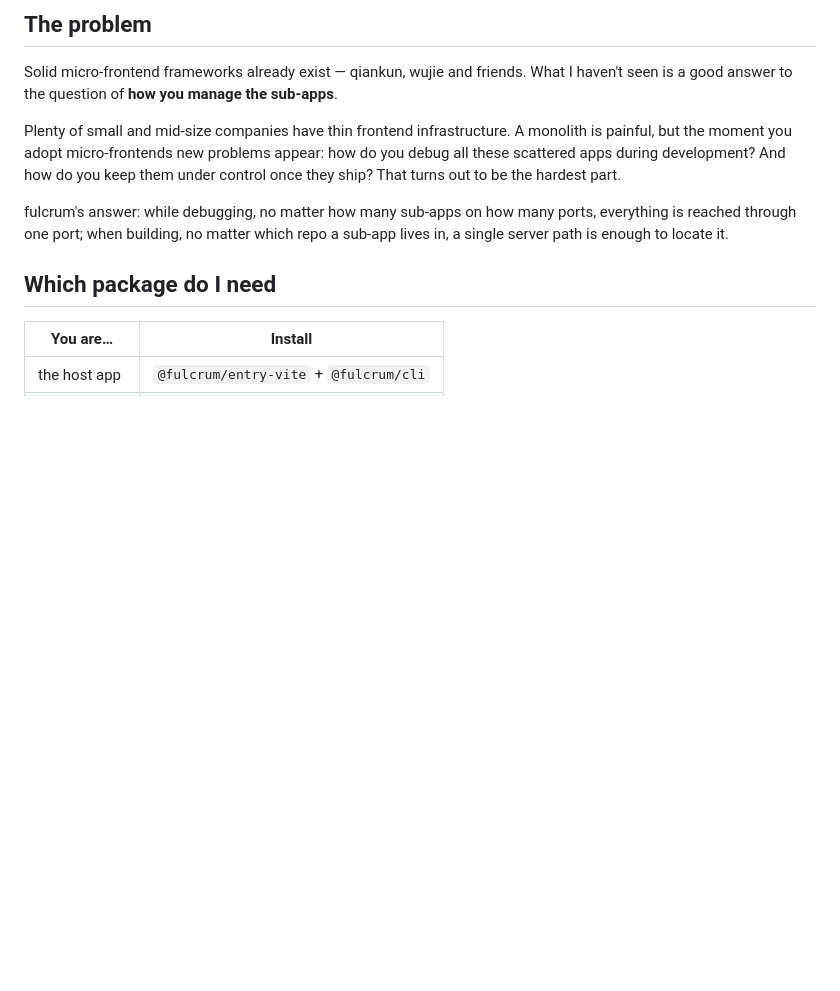
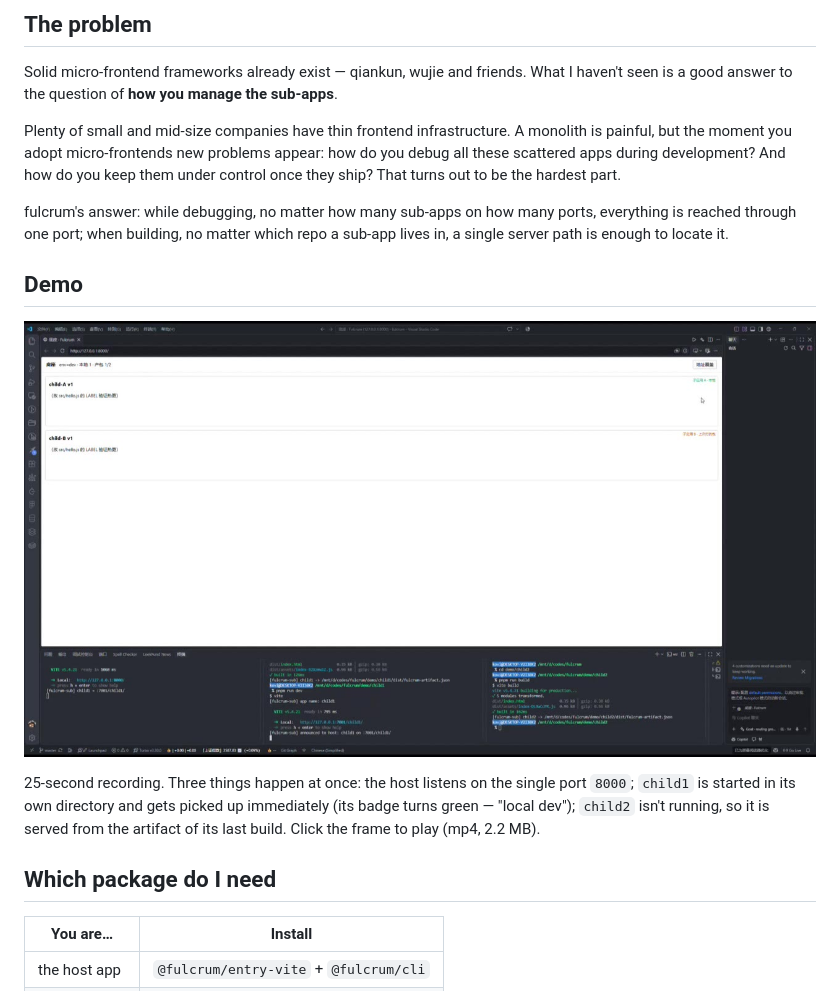
Before and after one commit to kvchen95/fulcrum, a Markdown page: README.md, the part around the change. Drawn GitHub-style; pictures changed too: demo/demo-poster.jpg (added); blank space fills up the shorter version.

Commit message:
docs: add demo video and poster, embed in README

```diff
--- a/README.md
+++ b/README.md
@@ -19,6 +19,15 @@ hardest part.
 fulcrum's answer: while debugging, no matter how many sub-apps on how many ports, everything is
 reached through one port; when building, no matter which repo a sub-app lives in, a single server
 path is enough to locate it.
+
+## Demo
+
+[![fulcrum demo: one host port, A running locally, B from its last build](./demo/demo-poster.jpg)](./demo/demo.mp4)
+
+25-second recording. Three things happen at once: the host listens on the single port `8000`;
+`child1` is started in its own directory and gets picked up immediately (its badge turns green —
+"local dev"); `child2` isn't running, so it is served from the artifact of its last build.
+Click the frame to play (mp4, 2.2 MB).
 
 ## Which package do I need
 
```
Also changed, not shown: README.zh-CN.md (+6 -0 lines), 1 other file.
